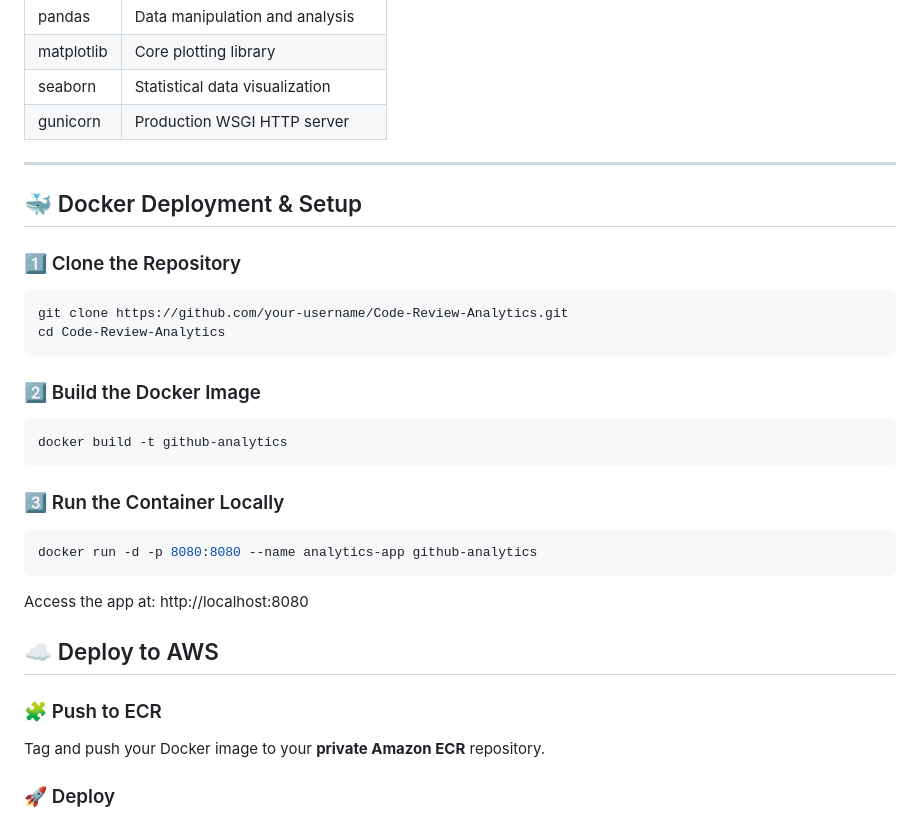
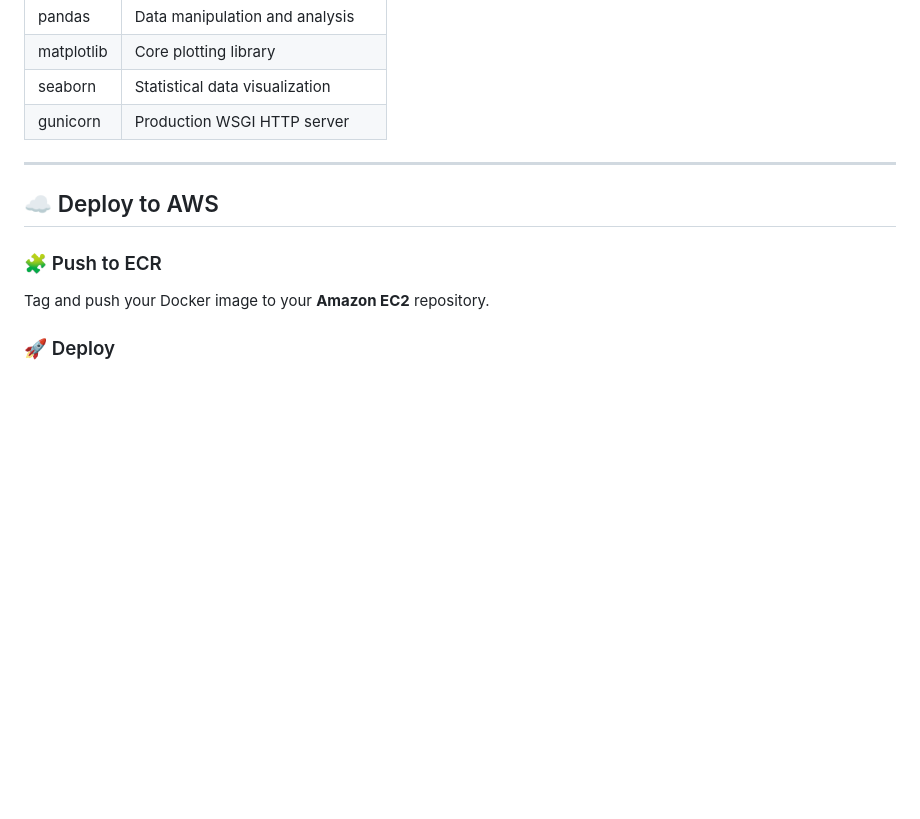
Before and after one commit to eshabalaji/Code-Review-Analytics, a Markdown page: README.md, the part around the change. Drawn GitHub-style; blank space fills up the shorter version.

Commit message:
Update README by removing Docker setup section
Removed Docker deployment instructions and updated ECR reference.

````diff
--- a/README.md
+++ b/README.md
@@ -94,29 +94,10 @@ Listed in `requirements.txt`:
 
 ---
 
-## 🐳 Docker Deployment & Setup
-
-### 1️⃣ Clone the Repository
-```bash
-git clone https://github.com/your-username/Code-Review-Analytics.git
-cd Code-Review-Analytics
-```
-
-### 2️⃣ Build the Docker Image
-```bash
-docker build -t github-analytics
-```
-
-### 3️⃣ Run the Container Locally
-```bash
-docker run -d -p 8080:8080 --name analytics-app github-analytics
-```
-Access the app at: http://localhost:8080
-
 ## ☁️ Deploy to AWS
 
 ### 🧩 Push to ECR
-Tag and push your Docker image to your **private Amazon ECR** repository.
+Tag and push your Docker image to your **Amazon EC2** repository.
 
 ### 🚀 Deploy
 Use your ECR image with services like **AWS Fargate** or **AWS App Runner**.
````
